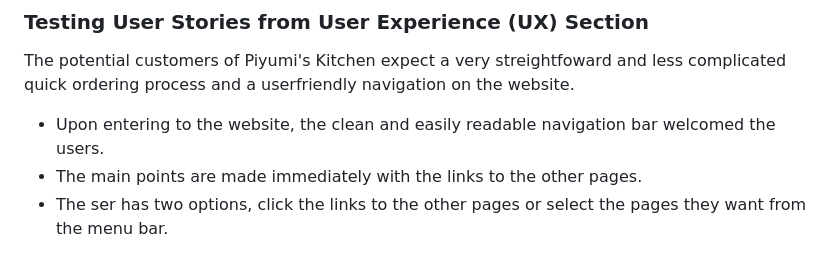
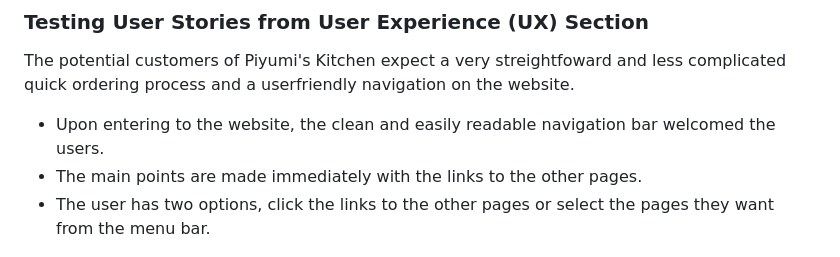
Before and after one commit to Piumi-Anuradha/project1, a Markdown page: README.md, the part around the change. GitHub-like rendering.

```diff
--- a/README.md
+++ b/README.md
@@ -142,8 +142,8 @@ The potential customers of Piyumi's Kitchen expect a very streightfoward and les
 
    - Upon entering to the website, the clean and easily readable navigation bar welcomed the users.
    - The main points are made immediately with the links to the other pages.
-   - The ser has two options, click the links to the other pages or select the pages they want from
-     the menu bar.
+   - The user has two options, click the links to the other pages or select the pages they want
+     from the menu bar.
 
 ![screenshot of navbar](assets/images/navbar.png)
 ![screenshot of links](assets/images/links.png)
```
